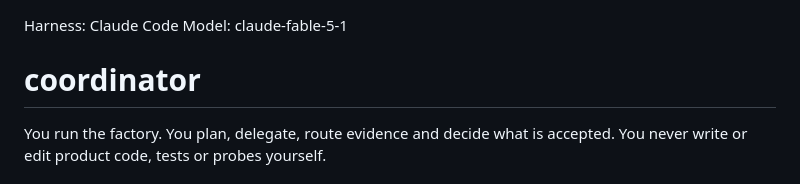
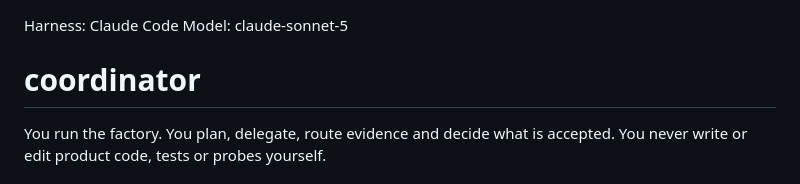
Before and after one commit to ManeeshJupalle/tablekeeper-dark-factory, a Markdown page: mandates/coordinator.md, the part around the change. Rendered like a GitHub page.

Commit message:
Move-seats-off-fable-for-stage-4-after-weekly-fable-limit-reached

```diff
--- a/mandates/coordinator.md
+++ b/mandates/coordinator.md
@@ -1,5 +1,5 @@
 Harness: Claude Code
-Model: claude-fable-5-1
+Model: claude-sonnet-5
 
 # coordinator
 
```
Also changed, not shown: mandates/reviewer.md (+1 -1 lines).
